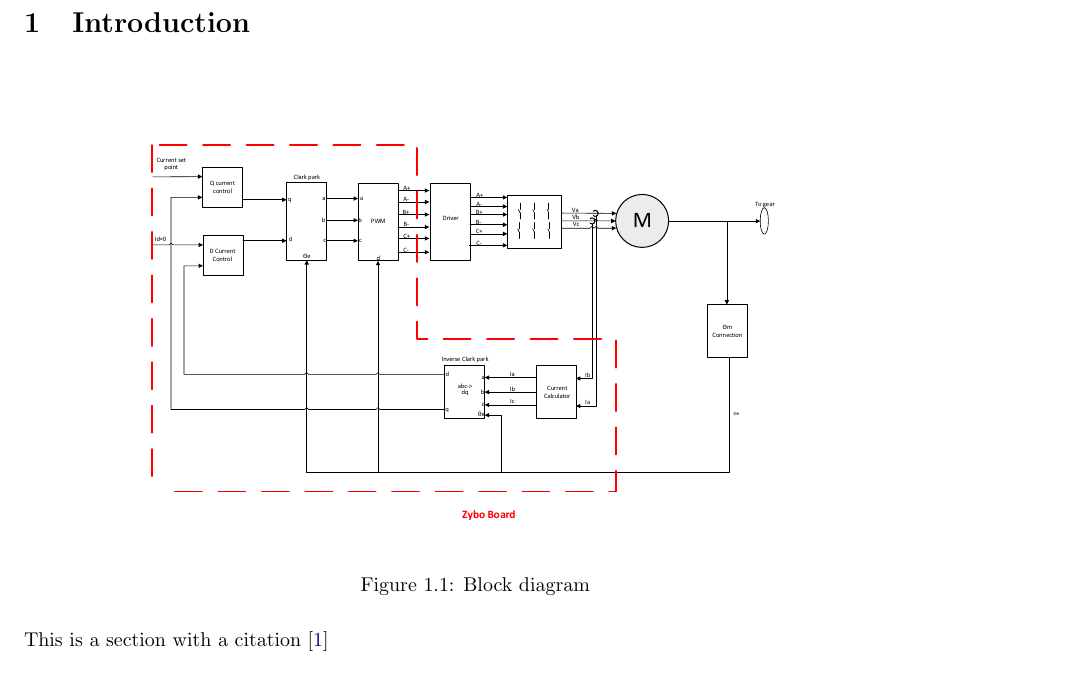
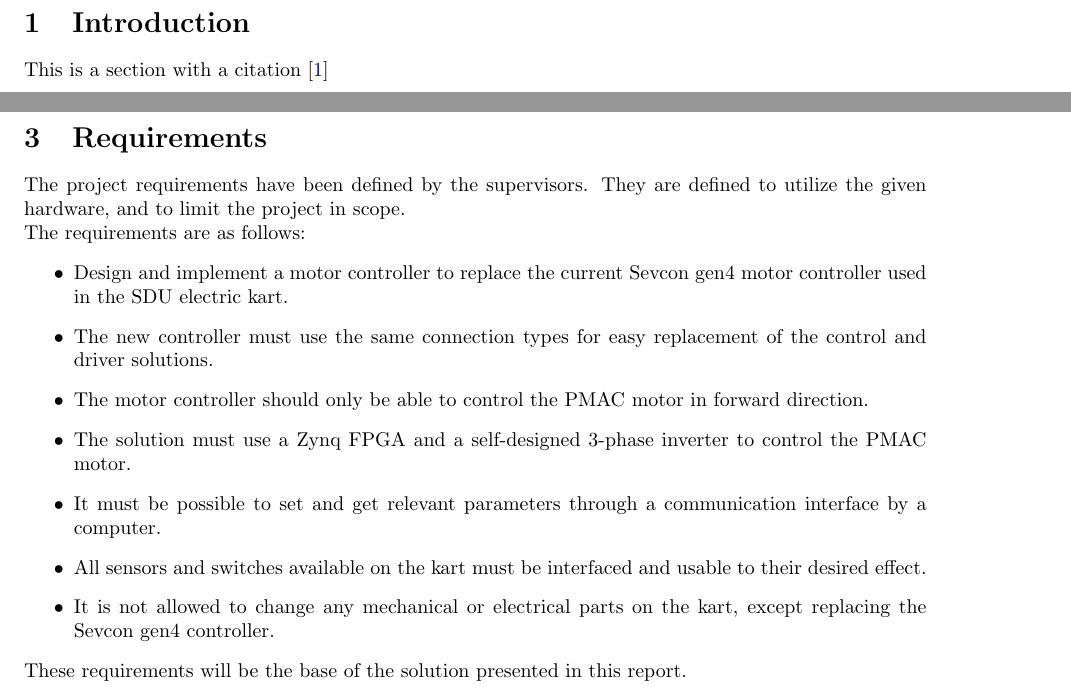
Before and after one commit to tschristensen/SEM1PRO, a LaTeX document (report/main.tex, which reads report/sections/introduction.tex, report/sections/requirements.tex): part of page 6 of 18 before the commit and two parts of pages 6 and 7 of 18 after it, the two joined at a grey line, cut so that both start at the same text. Compiled offline with pdfLaTeX.

Commit message:
wrote some stuff. changed some stuff in requirements

```diff
--- a/report/sections/introduction.tex
+++ b/report/sections/introduction.tex
@@ -2,13 +2,4 @@
 \section{Introduction}
 
 
-
-\begin{figure}[!h]
-	\centering
-	\includegraphics[width=.75\linewidth]{graphics/block_diagram}
-	\caption{Block diagram}
-	\label{fig:torquepedaldownscale}
-\end{figure}
-
-
 This is a section with a citation \cite{feedback}
--- a/report/sections/requirements.tex
+++ b/report/sections/requirements.tex
@@ -1,3 +1,7 @@
 \section{Requirements}
-The project requirements have been defined by the supervisors.
+The project requirements have been defined by the supervisors. They are defined to utilize the given hardware, and to limit the project in scope.\newline
+The requirements are as follows:
+\begin{itemize}
+\item Design and implement a motor controller to replace the current Sevcon gen4 motor controller used in the SDU electric kart.
 
+\item The new controller must use the same connection types for easy replacement of the control and driver solutions.
@@ -7,9 +8,15 @@ Project requirement:
 
-\item It should be possible to set and get relevant parameters through a communication interface by a computer. Note: It is possible to use the UART interface on the Zybo board as communication interface.
+\item The motor controller should only be able to control the PMAC motor in forward direction.
 
-\item It is not allowed to change any mechanical or electrical parts on the kart, except replacing the Sevcon gen4 controller
+\item The solution must use a Zynq FPGA and a self-designed 3-phase inverter to control the PMAC motor.
+
+\item It must be possible to set and get relevant parameters through a communication interface by a computer.
+
+\item All sensors and switches available on the kart must be interfaced and usable to their desired effect.
+
+\item It is not allowed to change any mechanical or electrical parts on the kart, except replacing the Sevcon gen4 controller.
 \end{itemize}
 
-
+These requirements will be the base of the solution presented in this report.
 
 \clearpage
```
Also changed, not shown: report/main.tex (+1 -1 lines), report/sections/systemdiagram.tex (+1 -1 lines), report/sections/requirements.tex (3 more changed lines).
